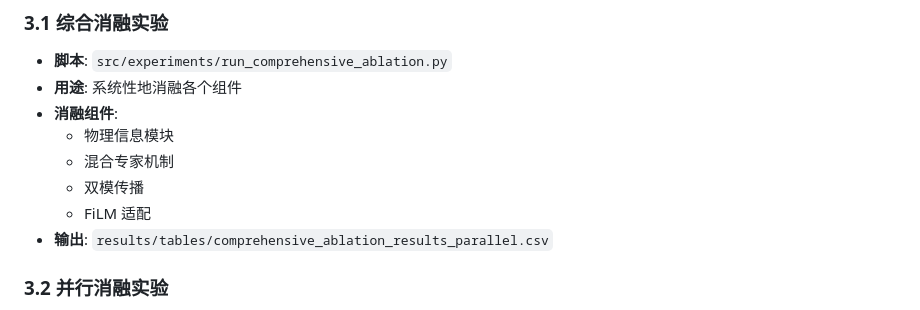
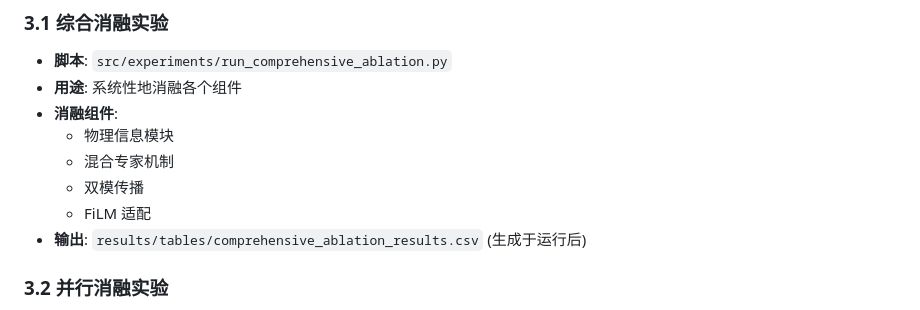
Before and after one commit to b1ue13e/Ultra-LSNT-Paper, a Markdown page: EXPERIMENTS.md, the part around the change. Rendered like a GitHub page.

```diff
--- a/EXPERIMENTS.md
+++ b/EXPERIMENTS.md
@@ -44,7 +44,7 @@
   - 混合专家机制
   - 双模传播
   - FiLM 适配
-- **输出**: `results/tables/comprehensive_ablation_results_parallel.csv`
+- **输出**: `results/tables/comprehensive_ablation_results.csv` (生成于运行后)
 
 ### 3.2 并行消融实验
 - **脚本**: `src/experiments/run_comprehensive_ablation_parallel.py`
```
